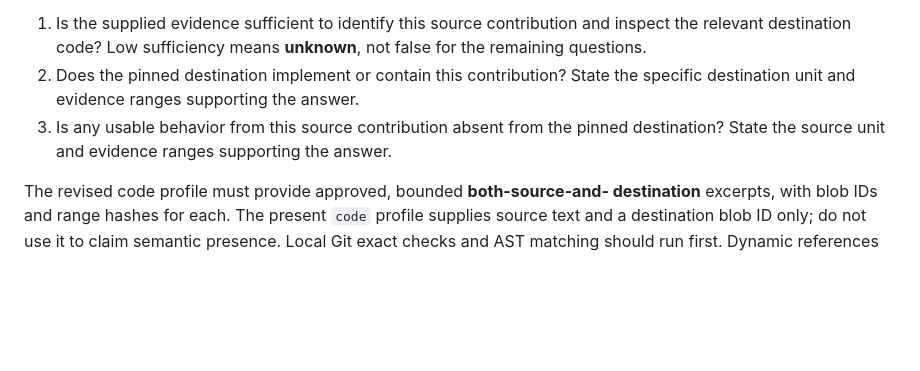
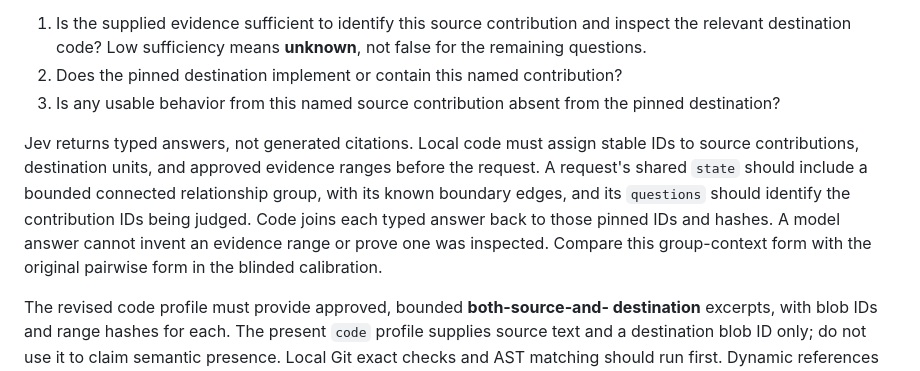
Before and after one commit to CondorCommodore/jev-git-graph, a Markdown page: docs/2026-09-21-jev-quality-review-ledger-plan.md, the part around the change. GitHub-like rendering; blank space fills up the shorter version.

Commit message:
docs: align grouped Jev questions with typed API

```diff
--- a/docs/2026-09-21-jev-quality-review-ledger-plan.md
+++ b/docs/2026-09-21-jev-quality-review-ledger-plan.md
@@ -31,10 +31,18 @@ main. Ask independently:
 1. Is the supplied evidence sufficient to identify this source contribution
    and inspect the relevant destination code? Low sufficiency means **unknown**,
    not false for the remaining questions.
-2. Does the pinned destination implement or contain this contribution? State
-   the specific destination unit and evidence ranges supporting the answer.
-3. Is any usable behavior from this source contribution absent from the pinned
-   destination? State the source unit and evidence ranges supporting the answer.
+2. Does the pinned destination implement or contain this named contribution?
+3. Is any usable behavior from this named source contribution absent from the
+   pinned destination?
+
+Jev returns typed answers, not generated citations. Local code must assign
+stable IDs to source contributions, destination units, and approved evidence
+ranges before the request. A request's shared `state` should include a bounded
+connected relationship group, with its known boundary edges, and its
+`questions` should identify the contribution IDs being judged. Code joins each
+typed answer back to those pinned IDs and hashes. A model answer cannot invent
+an evidence range or prove one was inspected. Compare this group-context form
+with the original pairwise form in the blinded calibration.
 
 The revised code profile must provide approved, bounded **both-source-and-
 destination** excerpts, with blob IDs and range hashes for each. The present
```
